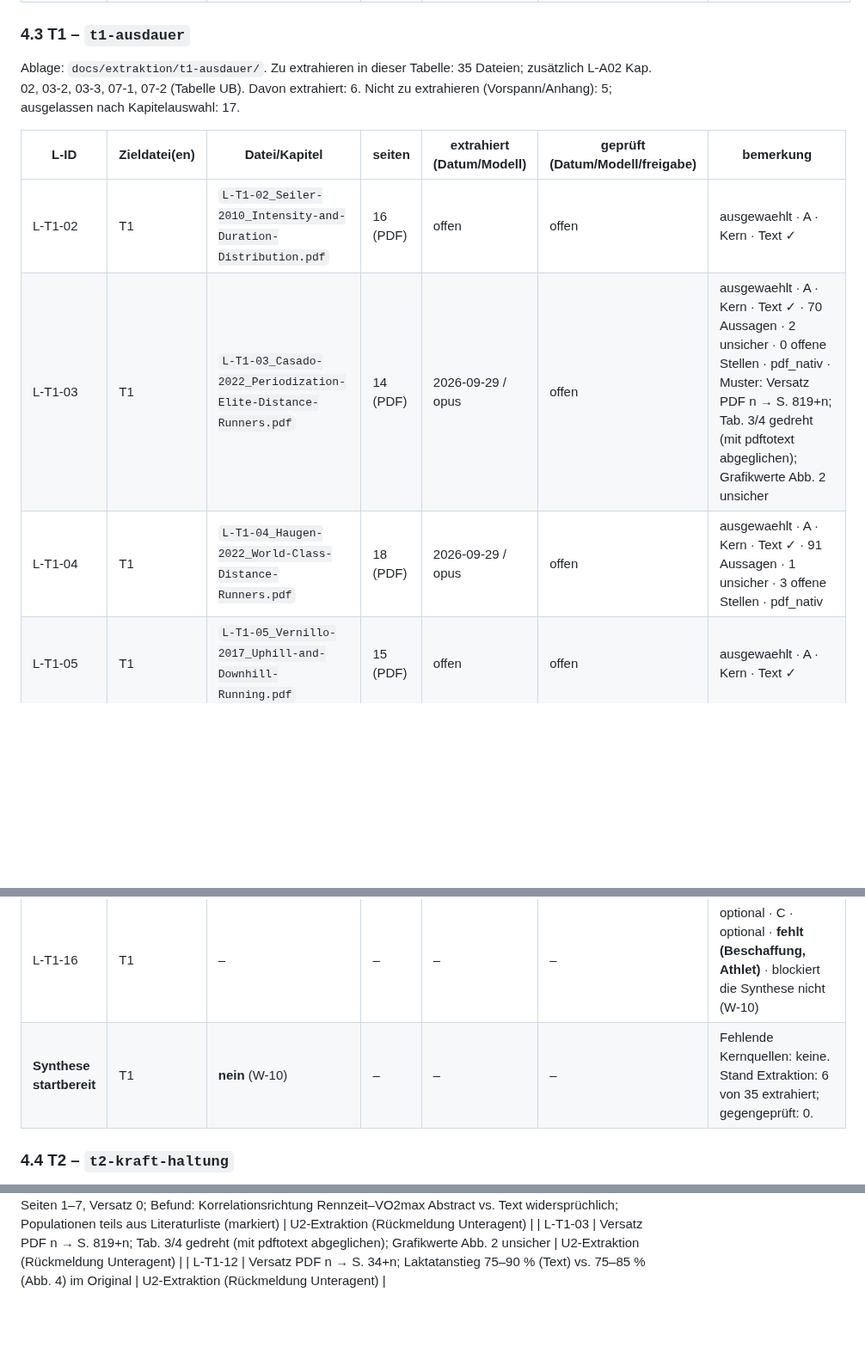
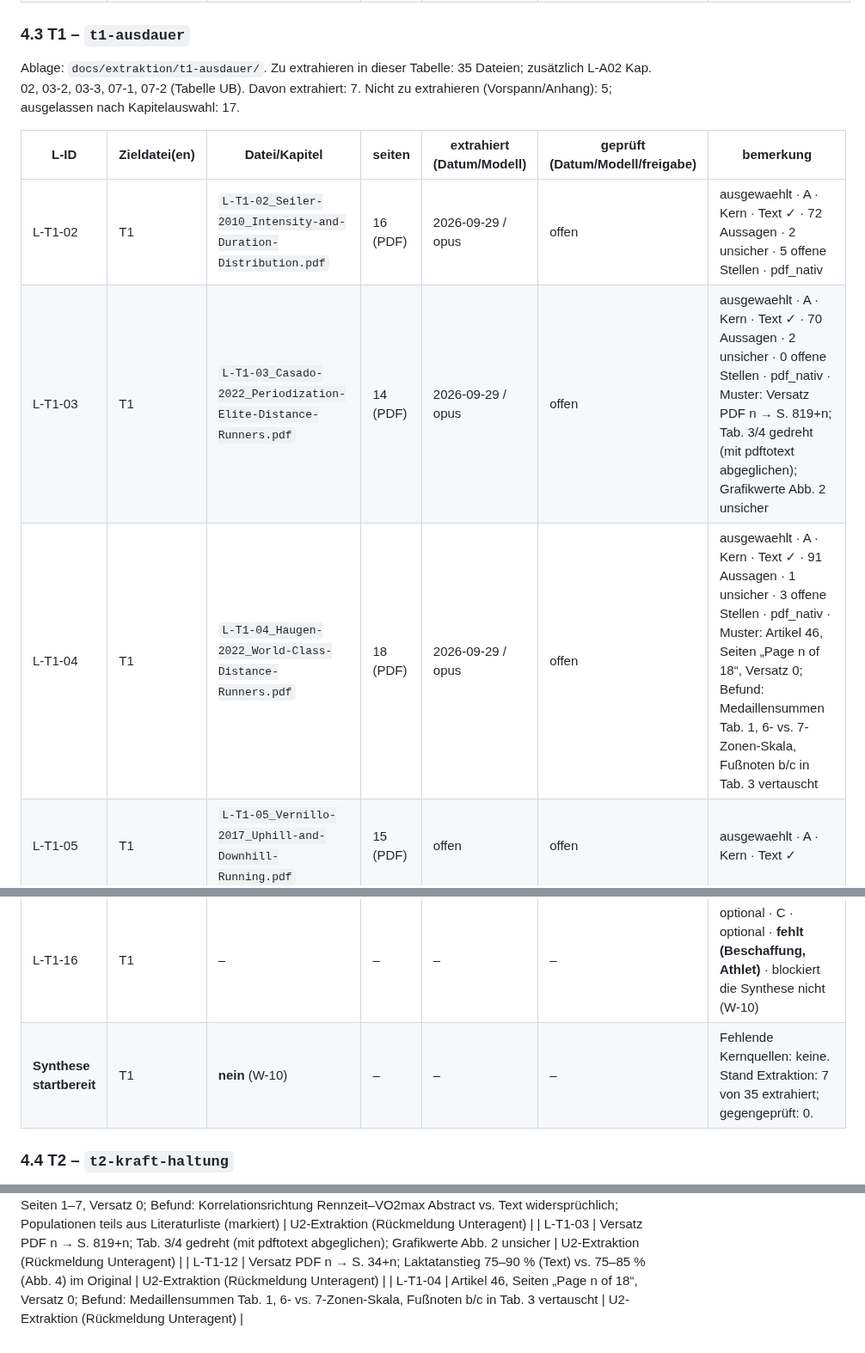
Before and after one commit to chodid/training, a Markdown page: docs/extraktion/README.md, 3 parts joined by grey strips. Shown at 86% size. Drawn GitHub-style; blank space fills up the shorter version.

Commit message:
docs(extraktion): L-T1-04 extrahiert (Artikel)
Co-Authored-By: Claude Opus 5.5 <noreply@anthropic.com>
Claude-Session: https://claude.ai/code/session_01GFFAgWyQw9M3MopmTCbEbx

```diff
--- a/docs/extraktion/README.md
+++ b/docs/extraktion/README.md
@@ -150,13 +150,13 @@ Ablage: `docs/extraktion/uebergreifend/` (Quellen anderer Blöcke unter deren Bl
 
 ### 4.3 T1 – `t1-ausdauer`
 
-Ablage: `docs/extraktion/t1-ausdauer/`. Zu extrahieren in dieser Tabelle: 35 Dateien; zusätzlich L-A02 Kap. 02, 03-2, 03-3, 07-1, 07-2 (Tabelle UB). Davon extrahiert: 6. Nicht zu extrahieren (Vorspann/Anhang): 5; ausgelassen nach Kapitelauswahl: 17.
+Ablage: `docs/extraktion/t1-ausdauer/`. Zu extrahieren in dieser Tabelle: 35 Dateien; zusätzlich L-A02 Kap. 02, 03-2, 03-3, 07-1, 07-2 (Tabelle UB). Davon extrahiert: 7. Nicht zu extrahieren (Vorspann/Anhang): 5; ausgelassen nach Kapitelauswahl: 17.
 
 | L-ID | Zieldatei(en) | Datei/Kapitel | seiten | extrahiert (Datum/Modell) | geprüft (Datum/Modell/freigabe) | bemerkung |
 |---|---|---|---|---|---|---|
-| L-T1-02 | T1 | `L-T1-02_Seiler-2010_Intensity-and-Duration-Distribution.pdf` | 16 (PDF) | offen | offen | ausgewaehlt · A · Kern · Text ✓ |
+| L-T1-02 | T1 | `L-T1-02_Seiler-2010_Intensity-and-Duration-Distribution.pdf` | 16 (PDF) | 2026-09-29 / opus | offen | ausgewaehlt · A · Kern · Text ✓ · 72 Aussagen · 2 unsicher · 5 offene Stellen · pdf_nativ |
 | L-T1-03 | T1 | `L-T1-03_Casado-2022_Periodization-Elite-Distance-Runners.pdf` | 14 (PDF) | 2026-09-29 / opus | offen | ausgewaehlt · A · Kern · Text ✓ · 70 Aussagen · 2 unsicher · 0 offene Stellen · pdf_nativ · Muster: Versatz PDF n → S. 819+n; Tab. 3/4 gedreht (mit pdftotext abgeglichen); Grafikwerte Abb. 2 unsicher |
-| L-T1-04 | T1 | `L-T1-04_Haugen-2022_World-Class-Distance-Runners.pdf` | 18 (PDF) | 2026-09-29 / opus | offen | ausgewaehlt · A · Kern · Text ✓ · 91 Aussagen · 1 unsicher · 3 offene Stellen · pdf_nativ |
+| L-T1-04 | T1 | `L-T1-04_Haugen-2022_World-Class-Distance-Runners.pdf` | 18 (PDF) | 2026-09-29 / opus | offen | ausgewaehlt · A · Kern · Text ✓ · 91 Aussagen · 1 unsicher · 3 offene Stellen · pdf_nativ · Muster: Artikel 46, Seiten „Page n of 18“, Versatz 0; Befund: Medaillensummen Tab. 1, 6- vs. 7-Zonen-Skala, Fußnoten b/c in Tab. 3 vertauscht |
 | L-T1-05 | T1 | `L-T1-05_Vernillo-2017_Uphill-and-Downhill-Running.pdf` | 15 (PDF) | offen | offen | ausgewaehlt · A · Kern · Text ✓ |
 | L-T1-06 | T1 | `L-T1-06_Bortolan-2021_Ski-Mountaineering-Perspectives.pdf` | 7 (PDF) | 2026-09-29 / opus | offen | ausgewaehlt · A · Kern · Text ✓ · 61 Aussagen · 3 unsicher · 3 offene Stellen · pdf_nativ · Muster: Artikel 737249, Seiten 1–7, Versatz 0; Befund: Korrelationsrichtung Rennzeit–VO2max Abstract vs. Text widersprüchlich; Populationen teils aus Literaturliste (markiert) |
 | **L-T1-07** | T1 | **Ordner `t1-ausdauer/L-T1-07_kapitel/`** (34 Kapitel-PDFs, 673 PDF-Seiten) | – | – | – | ausgewaehlt · B · Kern · Druckseiten je Kapitel in U2 bestimmen |
@@ -217,7 +217,7 @@ Ablage: `docs/extraktion/t1-ausdauer/`. Zu extrahieren in dieser Tabelle: 35 Dat
 | L-T1-12 | T1 | `L-T1-12_Joyner-2008_Physiology-of-Champions.pdf` | 10 (PDF) | 2026-09-29 / opus | offen | optional · A · optional · Text ✓ · 55 Aussagen · 0 unsicher · 3 offene Stellen · pdf_nativ · Muster: Versatz PDF n → S. 34+n; Laktatanstieg 75–90 % (Text) vs. 75–85 % (Abb. 4) im Original |
 | L-T1-14 | T1 | – | – | – | – | optional · B · optional · **fehlt (Beschaffung, Athlet)** · blockiert die Synthese nicht (W-10) |
 | L-T1-16 | T1 | – | – | – | – | optional · C · optional · **fehlt (Beschaffung, Athlet)** · blockiert die Synthese nicht (W-10) |
-| **Synthese startbereit** | T1 | **nein** (W-10) | – | – | – | Fehlende Kernquellen: keine. Stand Extraktion: 6 von 35 extrahiert; gegengeprüft: 0. |
+| **Synthese startbereit** | T1 | **nein** (W-10) | – | – | – | Fehlende Kernquellen: keine. Stand Extraktion: 7 von 35 extrahiert; gegengeprüft: 0. |
 
 ### 4.4 T2 – `t2-kraft-haltung`
 
@@ -631,3 +631,4 @@ Zitiert wird die **gedruckte Seite** (docs/literatur/README.md), bei EPUB nach D
 | L-T1-06 | Artikel 737249, Seiten 1–7, Versatz 0; Befund: Korrelationsrichtung Rennzeit–VO2max Abstract vs. Text widersprüchlich; Populationen teils aus Literaturliste (markiert) | U2-Extraktion (Rückmeldung Unteragent) |
 | L-T1-03 | Versatz PDF n → S. 819+n; Tab. 3/4 gedreht (mit pdftotext abgeglichen); Grafikwerte Abb. 2 unsicher | U2-Extraktion (Rückmeldung Unteragent) |
 | L-T1-12 | Versatz PDF n → S. 34+n; Laktatanstieg 75–90 % (Text) vs. 75–85 % (Abb. 4) im Original | U2-Extraktion (Rückmeldung Unteragent) |
+| L-T1-04 | Artikel 46, Seiten „Page n of 18“, Versatz 0; Befund: Medaillensummen Tab. 1, 6- vs. 7-Zonen-Skala, Fußnoten b/c in Tab. 3 vertauscht | U2-Extraktion (Rückmeldung Unteragent) |
```
Also changed, not shown: 1 other file.
